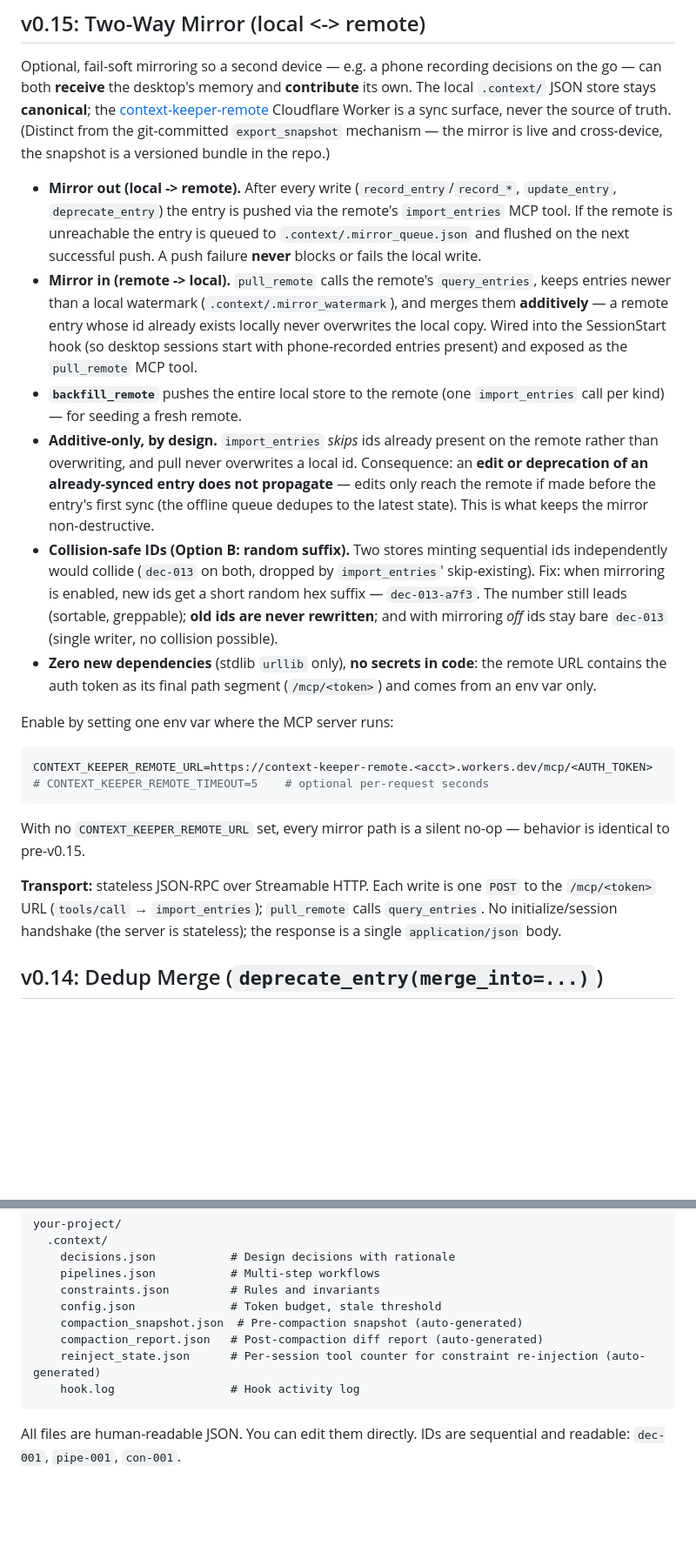
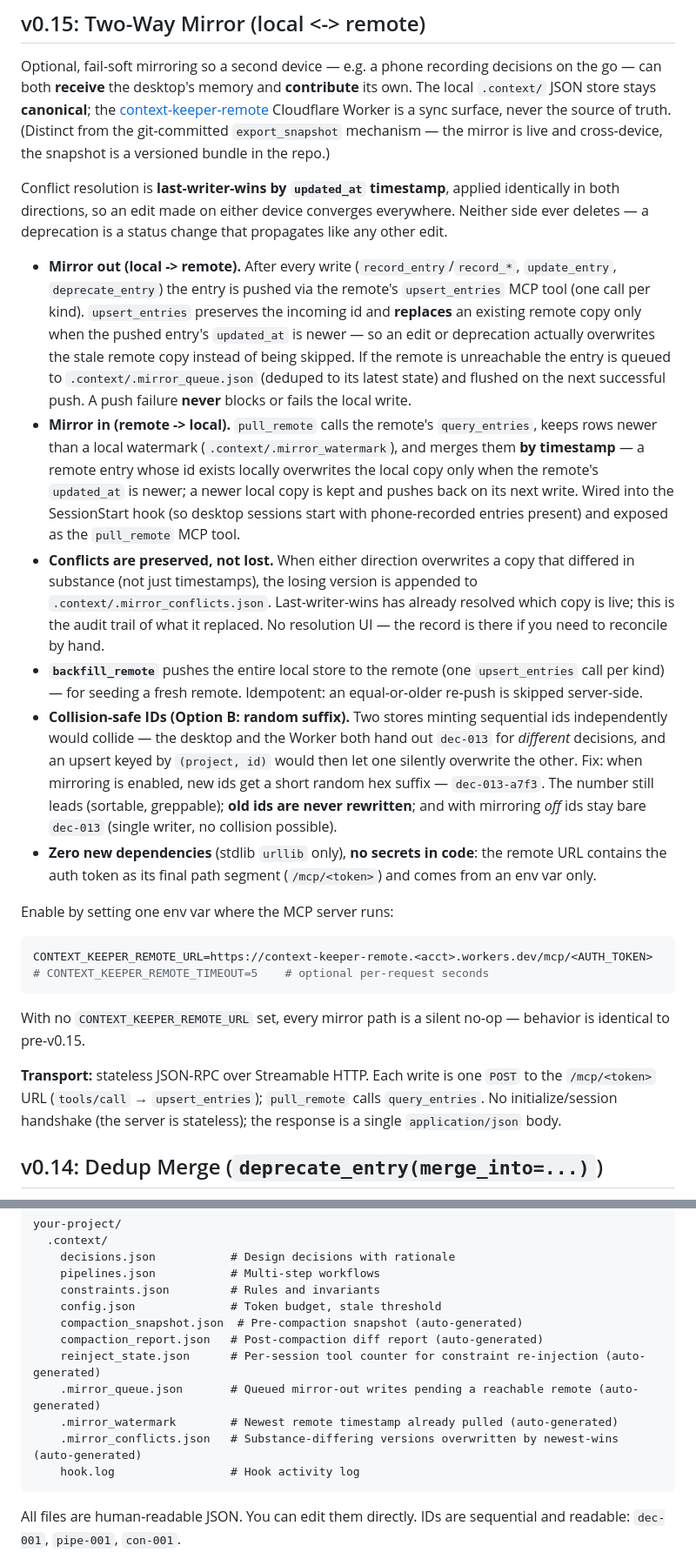
Before and after one commit to jarmstrong158/context-keeper, a Markdown page: README.md, 2 parts joined by grey strips. Shown at 87% size. Rendered like a GitHub page; blank space fills up the shorter version.

Commit message:
docs: README sweep
Correct the v0.15 Two-Way Mirror section to match the shipped code: the
mirror is now last-writer-wins by updated_at (remote tool upsert_entries,
not import_entries), so edits and deprecations propagate in both
directions, and substance-differing overwrites are logged to
.context/.mirror_conflicts.json. Fix the collision-safe-IDs rationale and
the Transport line, and list the mirror state files in Data Storage.

Co-Authored-By: Claude Opus 4.8 (1M context) <noreply@anthropic.com>

````diff
--- a/README.md
+++ b/README.md
@@ -65,11 +65,13 @@ Every dataset, metric, and caveat is checked into the repo — see [`evals/READM
 
 Optional, fail-soft mirroring so a second device — e.g. a phone recording decisions on the go — can both **receive** the desktop's memory and **contribute** its own. The local `.context/` JSON store stays **canonical**; the [context-keeper-remote](https://github.com/jarmstrong158/context-keeper-remote) Cloudflare Worker is a sync surface, never the source of truth. (Distinct from the git-committed `export_snapshot` mechanism — the mirror is live and cross-device, the snapshot is a versioned bundle in the repo.)
 
-- **Mirror out (local -> remote).** After every write (`record_entry`/`record_*`, `update_entry`, `deprecate_entry`) the entry is pushed via the remote's `import_entries` MCP tool. If the remote is unreachable the entry is queued to `.context/.mirror_queue.json` and flushed on the next successful push. A push failure **never** blocks or fails the local write.
-- **Mirror in (remote -> local).** `pull_remote` calls the remote's `query_entries`, keeps entries newer than a local watermark (`.context/.mirror_watermark`), and merges them **additively** — a remote entry whose id already exists locally never overwrites the local copy. Wired into the SessionStart hook (so desktop sessions start with phone-recorded entries present) and exposed as the `pull_remote` MCP tool.
-- **`backfill_remote`** pushes the entire local store to the remote (one `import_entries` call per kind) — for seeding a fresh remote.
-- **Additive-only, by design.** `import_entries` *skips* ids already present on the remote rather than overwriting, and pull never overwrites a local id. Consequence: an **edit or deprecation of an already-synced entry does not propagate** — edits only reach the remote if made before the entry's first sync (the offline queue dedupes to the latest state). This is what keeps the mirror non-destructive.
-- **Collision-safe IDs (Option B: random suffix).** Two stores minting sequential ids independently would collide (`dec-013` on both, dropped by `import_entries`' skip-existing). Fix: when mirroring is enabled, new ids get a short random hex suffix — `dec-013-a7f3`. The number still leads (sortable, greppable); **old ids are never rewritten**; and with mirroring *off* ids stay bare `dec-013` (single writer, no collision possible).
+Conflict resolution is **last-writer-wins by `updated_at` timestamp**, applied identically in both directions, so an edit made on either device converges everywhere. Neither side ever deletes — a deprecation is a status change that propagates like any other edit.
+
+- **Mirror out (local -> remote).** After every write (`record_entry`/`record_*`, `update_entry`, `deprecate_entry`) the entry is pushed via the remote's `upsert_entries` MCP tool (one call per kind). `upsert_entries` preserves the incoming id and **replaces** an existing remote copy only when the pushed entry's `updated_at` is newer — so an edit or deprecation actually overwrites the stale remote copy instead of being skipped. If the remote is unreachable the entry is queued to `.context/.mirror_queue.json` (deduped to its latest state) and flushed on the next successful push. A push failure **never** blocks or fails the local write.
+- **Mirror in (remote -> local).** `pull_remote` calls the remote's `query_entries`, keeps rows newer than a local watermark (`.context/.mirror_watermark`), and merges them **by timestamp** — a remote entry whose id exists locally overwrites the local copy only when the remote's `updated_at` is newer; a newer local copy is kept and pushes back on its next write. Wired into the SessionStart hook (so desktop sessions start with phone-recorded entries present) and exposed as the `pull_remote` MCP tool.
+- **Conflicts are preserved, not lost.** When either direction overwrites a copy that differed in substance (not just timestamps), the losing version is appended to `.context/.mirror_conflicts.json`. Last-writer-wins has already resolved which copy is live; this is the audit trail of what it replaced. No resolution UI — the record is there if you need to reconcile by hand.
+- **`backfill_remote`** pushes the entire local store to the remote (one `upsert_entries` call per kind) — for seeding a fresh remote. Idempotent: an equal-or-older re-push is skipped server-side.
+- **Collision-safe IDs (Option B: random suffix).** Two stores minting sequential ids independently would collide — the desktop and the Worker both hand out `dec-013` for *different* decisions, and an upsert keyed by `(project, id)` would then let one silently overwrite the other. Fix: when mirroring is enabled, new ids get a short random hex suffix — `dec-013-a7f3`. The number still leads (sortable, greppable); **old ids are never rewritten**; and with mirroring *off* ids stay bare `dec-013` (single writer, no collision possible).
 - **Zero new dependencies** (stdlib `urllib` only), **no secrets in code**: the remote URL contains the auth token as its final path segment (`/mcp/<token>`) and comes from an env var only.
 
 Enable by setting one env var where the MCP server runs:
@@ -81,7 +83,7 @@ CONTEXT_KEEPER_REMOTE_URL=https://context-keeper-remote.<acct>.workers.dev/mcp/<
 
 With no `CONTEXT_KEEPER_REMOTE_URL` set, every mirror path is a silent no-op — behavior is identical to pre-v0.15.
 
-**Transport:** stateless JSON-RPC over Streamable HTTP. Each write is one `POST` to the `/mcp/<token>` URL (`tools/call` → `import_entries`); `pull_remote` calls `query_entries`. No initialize/session handshake (the server is stateless); the response is a single `application/json` body.
+**Transport:** stateless JSON-RPC over Streamable HTTP. Each write is one `POST` to the `/mcp/<token>` URL (`tools/call` → `upsert_entries`); `pull_remote` calls `query_entries`. No initialize/session handshake (the server is stateless); the response is a single `application/json` body.
 
 ## v0.14: Dedup Merge (`deprecate_entry(merge_into=...)`)
 
@@ -521,6 +523,9 @@ your-project/
     compaction_snapshot.json  # Pre-compaction snapshot (auto-generated)
     compaction_report.json   # Post-compaction diff report (auto-generated)
     reinject_state.json      # Per-session tool counter for constraint re-injection (auto-generated)
+    .mirror_queue.json       # Queued mirror-out writes pending a reachable remote (auto-generated)
+    .mirror_watermark        # Newest remote timestamp already pulled (auto-generated)
+    .mirror_conflicts.json   # Substance-differing versions overwritten by newest-wins (auto-generated)
     hook.log                 # Hook activity log
 ```
 
````
